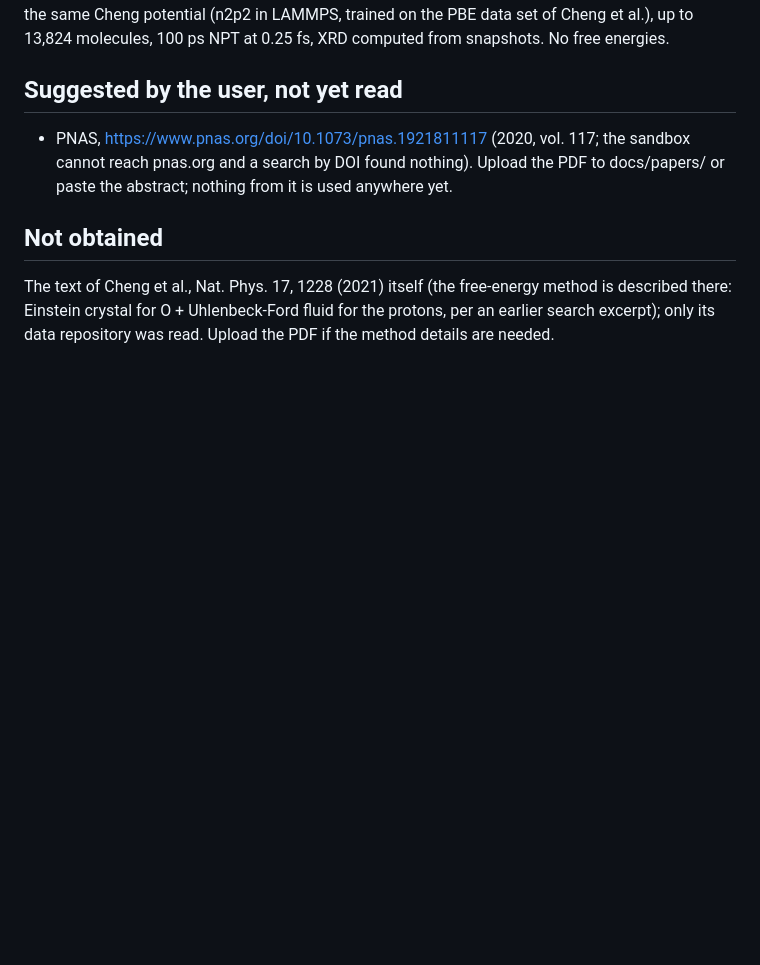
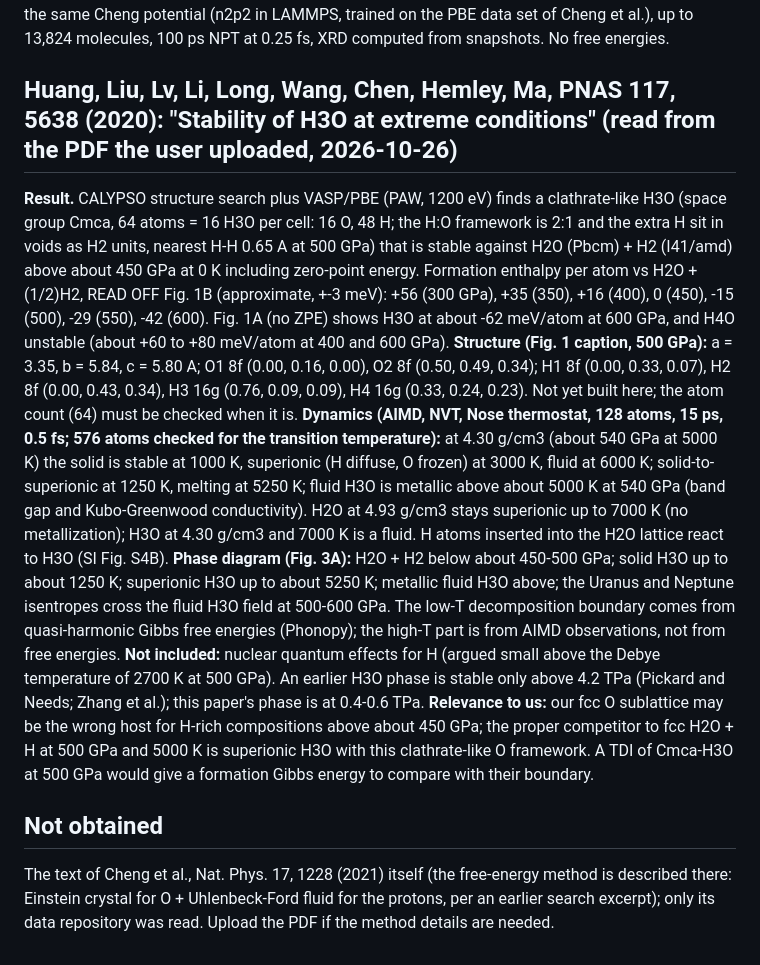
Before and after one commit to victornadenrobinson/H3O, a Markdown page: docs/LITERATURE_NOTES.md, the part around the change. GitHub-like rendering; blank space fills up the shorter version.

Commit message:
LITERATURE_NOTES: Huang et al. PNAS 2020 (H3O stable above 450 GPa)
Co-Authored-By: Claude Sonnet 5.5 <noreply@anthropic.com>
Claude-Session: https://claude.ai/code/session_01Rqzkn5zpBqZLc1vmKt3BqU

```diff
--- a/docs/LITERATURE_NOTES.md
+++ b/docs/LITERATURE_NOTES.md
@@ -42,8 +42,13 @@ Direct DFT two-phase coexistence (PBEsol, gamma point, 500 eV, 300-450 atoms, 15
 
 **Andriambariarijaona et al., Nat. Commun. 17, 374 (2025), "Observation of a mixed close-packed structure in superionic water"** (https://www.nature.com/articles/s41467-025-67063-2; source data https://doi.org/10.6084/m9.figshare.30624377; EuXFEL data https://doi.org/10.22003/XFEL.EU-DATA-004463-00, embargo until 2026-10-30): ultrafast XRD of multiply shock-compressed water up to about 180 GPa. Above 150 GPa and about 2500 K the patterns need a mixed close-packed (fcc/hcp stacking disorder, hcp probability alpha 0.25-0.32) superionic phase rather than pure fcc; around 20-100 GPa and 2000-2500 K bcc and fcc signatures coexist (their Fig. 5 shows the mu_bcc = mu_fcc region of Cheng et al. as a hatched area near 25-110 GPa, 1600-2500 K). Simulations used the same Cheng potential (n2p2 in LAMMPS, trained on the PBE data set of Cheng et al.), up to 13,824 molecules, 100 ps NPT at 0.25 fs, XRD computed from snapshots. No free energies.
 
-## Suggested by the user, not yet read
-- PNAS, https://www.pnas.org/doi/10.1073/pnas.1921811117 (2020, vol. 117; the sandbox cannot reach pnas.org and a search by DOI found nothing). Upload the PDF to docs/papers/ or paste the abstract; nothing from it is used anywhere yet.
+## Huang, Liu, Lv, Li, Long, Wang, Chen, Hemley, Ma, PNAS 117, 5638 (2020): "Stability of H3O at extreme conditions" (read from the PDF the user uploaded, 2026-10-26)
+**Result.** CALYPSO structure search plus VASP/PBE (PAW, 1200 eV) finds a clathrate-like H3O (space group Cmca, 64 atoms = 16 H3O per cell: 16 O, 48 H; the H:O framework is 2:1 and the extra H sit in voids as H2 units, nearest H-H 0.65 A at 500 GPa) that is stable against H2O (Pbcm) + H2 (I41/amd) above about 450 GPa at 0 K including zero-point energy. Formation enthalpy per atom vs H2O + (1/2)H2, READ OFF Fig. 1B (approximate, +-3 meV): +56 (300 GPa), +35 (350), +16 (400), 0 (450), -15 (500), -29 (550), -42 (600). Fig. 1A (no ZPE) shows H3O at about -62 meV/atom at 600 GPa, and H4O unstable (about +60 to +80 meV/atom at 400 and 600 GPa).
+**Structure (Fig. 1 caption, 500 GPa):** a = 3.35, b = 5.84, c = 5.80 A; O1 8f (0.00, 0.16, 0.00), O2 8f (0.50, 0.49, 0.34); H1 8f (0.00, 0.33, 0.07), H2 8f (0.00, 0.43, 0.34), H3 16g (0.76, 0.09, 0.09), H4 16g (0.33, 0.24, 0.23). Not yet built here; the atom count (64) must be checked when it is.
+**Dynamics (AIMD, NVT, Nose thermostat, 128 atoms, 15 ps, 0.5 fs; 576 atoms checked for the transition temperature):** at 4.30 g/cm3 (about 540 GPa at 5000 K) the solid is stable at 1000 K, superionic (H diffuse, O frozen) at 3000 K, fluid at 6000 K; solid-to-superionic at 1250 K, melting at 5250 K; fluid H3O is metallic above about 5000 K at 540 GPa (band gap and Kubo-Greenwood conductivity). H2O at 4.93 g/cm3 stays superionic up to 7000 K (no metallization); H3O at 4.30 g/cm3 and 7000 K is a fluid. H atoms inserted into the H2O lattice react to H3O (SI Fig. S4B).
+**Phase diagram (Fig. 3A):** H2O + H2 below about 450-500 GPa; solid H3O up to about 1250 K; superionic H3O up to about 5250 K; metallic fluid H3O above; the Uranus and Neptune isentropes cross the fluid H3O field at 500-600 GPa. The low-T decomposition boundary comes from quasi-harmonic Gibbs free energies (Phonopy); the high-T part is from AIMD observations, not from free energies.
+**Not included:** nuclear quantum effects for H (argued small above the Debye temperature of 2700 K at 500 GPa). An earlier H3O phase is stable only above 4.2 TPa (Pickard and Needs; Zhang et al.); this paper's phase is at 0.4-0.6 TPa.
+**Relevance to us:** our fcc O sublattice may be the wrong host for H-rich compositions above about 450 GPa; the proper competitor to fcc H2O + H at 500 GPa and 5000 K is superionic H3O with this clathrate-like O framework. A TDI of Cmca-H3O at 500 GPa would give a formation Gibbs energy to compare with their boundary.
 
 ## Not obtained
 The text of Cheng et al., Nat. Phys. 17, 1228 (2021) itself (the free-energy method is described there: Einstein crystal for O + Uhlenbeck-Ford fluid for the protons, per an earlier search excerpt); only its data repository was read. Upload the PDF if the method details are needed.
```
